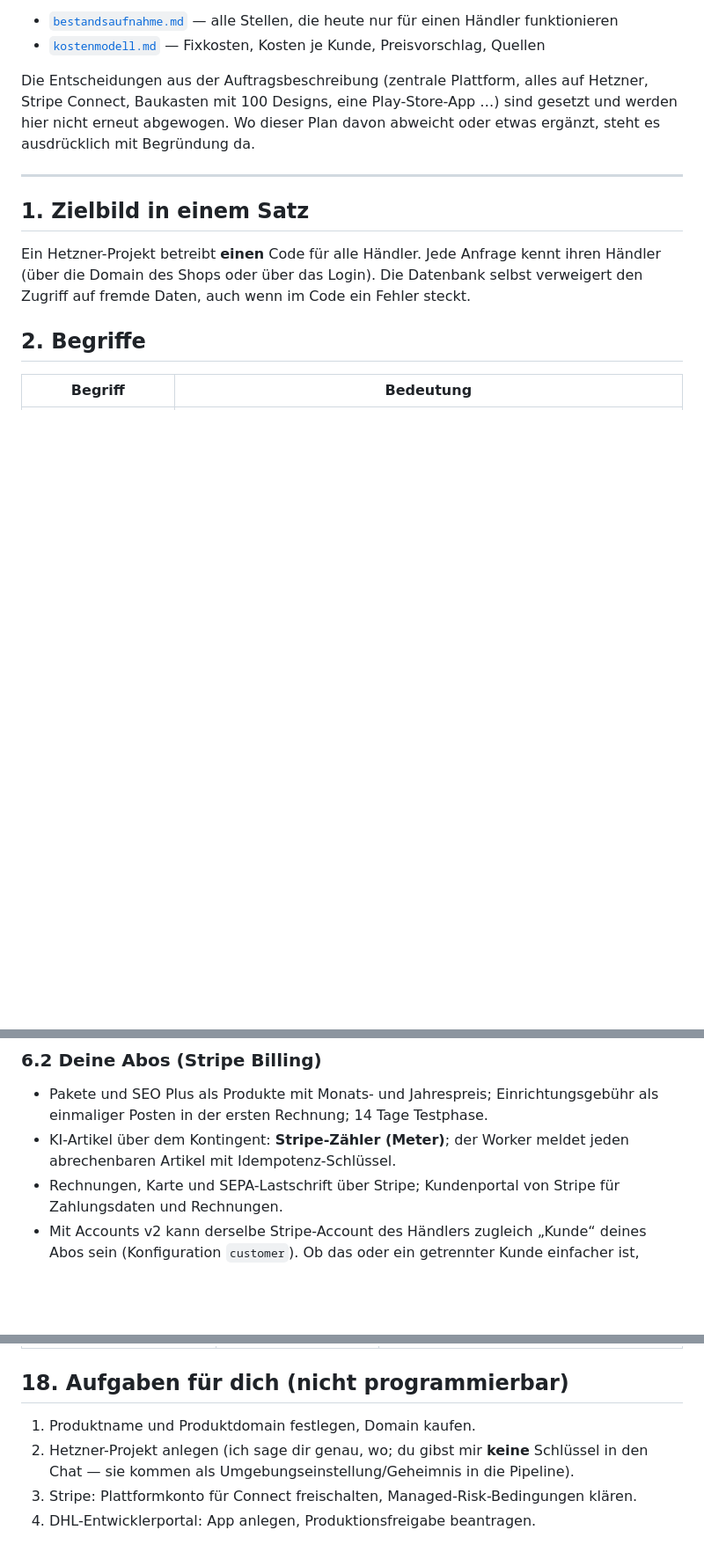
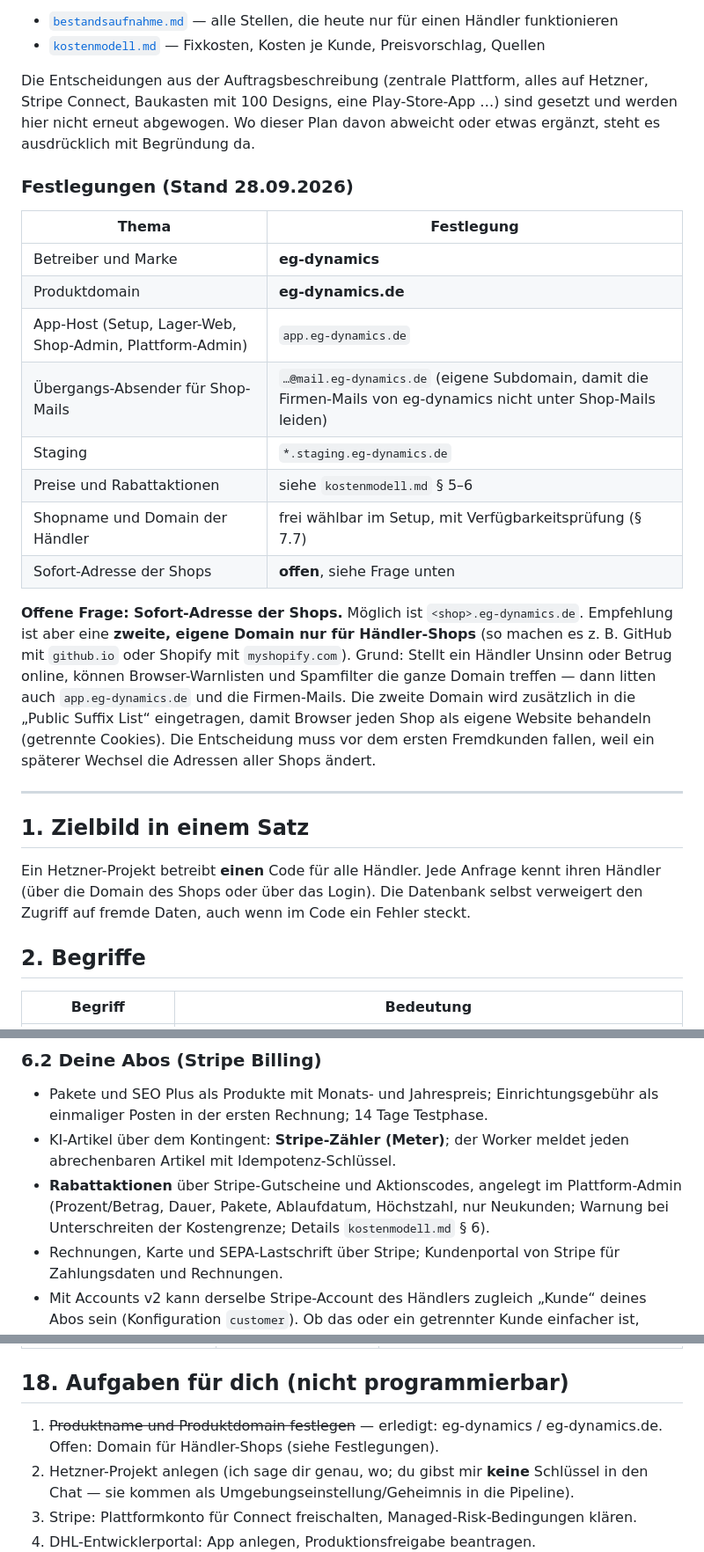
Before and after one commit to egon85-debug/ShopBundleAbo, a Markdown page: docs/saas/plan.md, 3 parts joined by grey strips. Shown at 88% size. Drawn GitHub-style; blank space fills up the shorter version.

Commit message:
SaaS-Plan: Marke eg-dynamics, höhere Preise, Rabattaktionen
Co-Authored-By: Claude Opus 5.5 <noreply@anthropic.com>
Claude-Session: https://claude.ai/code/session_01JcTFdAdkJgcvBdBJG7Ad8j

```diff
--- a/docs/saas/plan.md
+++ b/docs/saas/plan.md
@@ -10,6 +10,29 @@ Die Entscheidungen aus der Auftragsbeschreibung (zentrale Plattform, alles auf H
 Stripe Connect, Baukasten mit 100 Designs, eine Play-Store-App …) sind gesetzt und
 werden hier nicht erneut abgewogen. Wo dieser Plan davon abweicht oder etwas ergänzt,
 steht es ausdrücklich mit Begründung da.
+
+### Festlegungen (Stand 28.09.2026)
+
+| Thema | Festlegung |
+|---|---|
+| Betreiber und Marke | **eg-dynamics** |
+| Produktdomain | **eg-dynamics.de** |
+| App-Host (Setup, Lager-Web, Shop-Admin, Plattform-Admin) | `app.eg-dynamics.de` |
+| Übergangs-Absender für Shop-Mails | `…@mail.eg-dynamics.de` (eigene Subdomain, damit die Firmen-Mails von eg-dynamics nicht unter Shop-Mails leiden) |
+| Staging | `*.staging.eg-dynamics.de` |
+| Preise und Rabattaktionen | siehe `kostenmodell.md` § 5–6 |
+| Shopname und Domain der Händler | frei wählbar im Setup, mit Verfügbarkeitsprüfung (§ 7.7) |
+| Sofort-Adresse der Shops | **offen**, siehe Frage unten |
+
+**Offene Frage: Sofort-Adresse der Shops.** Möglich ist `<shop>.eg-dynamics.de`.
+Empfehlung ist aber eine **zweite, eigene Domain nur für Händler-Shops**
+(so machen es z. B. GitHub mit `github.io` oder Shopify mit `myshopify.com`).
+Grund: Stellt ein Händler Unsinn oder Betrug online, können Browser-Warnlisten und
+Spamfilter die ganze Domain treffen — dann litten auch `app.eg-dynamics.de` und die
+Firmen-Mails. Die zweite Domain wird zusätzlich in die „Public Suffix List“ eingetragen,
+damit Browser jeden Shop als eigene Website behandeln (getrennte Cookies). Die
+Entscheidung muss vor dem ersten Fremdkunden fallen, weil ein späterer Wechsel die
+Adressen aller Shops ändert.
 
 ---
 
@@ -268,6 +291,9 @@ kommt aus dem Abo. Das hält die Rolle als reiner Softwareanbieter klar.
   einmaliger Posten in der ersten Rechnung; 14 Tage Testphase.
 - KI-Artikel über dem Kontingent: **Stripe-Zähler (Meter)**; der Worker meldet jeden
   abrechenbaren Artikel mit Idempotenz-Schlüssel.
+- **Rabattaktionen** über Stripe-Gutscheine und Aktionscodes, angelegt im Plattform-Admin
+  (Prozent/Betrag, Dauer, Pakete, Ablaufdatum, Höchstzahl, nur Neukunden; Warnung bei
+  Unterschreiten der Kostengrenze; Details `kostenmodell.md` § 6).
 - Rechnungen, Karte und SEPA-Lastschrift über Stripe; Kundenportal von Stripe für
   Zahlungsdaten und Rechnungen.
 - Mit Accounts v2 kann derselbe Stripe-Account des Händlers zugleich „Kunde“ deines Abos
@@ -579,7 +606,7 @@ Zulassung (Organisations-Verifizierung, Testphase) Wochen dauern kann.
 
 ## 18. Aufgaben für dich (nicht programmierbar)
 
-1. Produktname und Produktdomain festlegen, Domain kaufen.
+1. ~~Produktname und Produktdomain festlegen~~ — erledigt: eg-dynamics / eg-dynamics.de. Offen: Domain für Händler-Shops (siehe Festlegungen).
 2. Hetzner-Projekt anlegen (ich sage dir genau, wo; du gibst mir **keine** Schlüssel in
    den Chat — sie kommen als Umgebungseinstellung/Geheimnis in die Pipeline).
 3. Stripe: Plattformkonto für Connect freischalten, Managed-Risk-Bedingungen klären.
```
Also changed, not shown: other parts of docs/saas/plan.md (+1 -0 lines), docs/saas/kostenmodell.md (+52 -25 lines).
